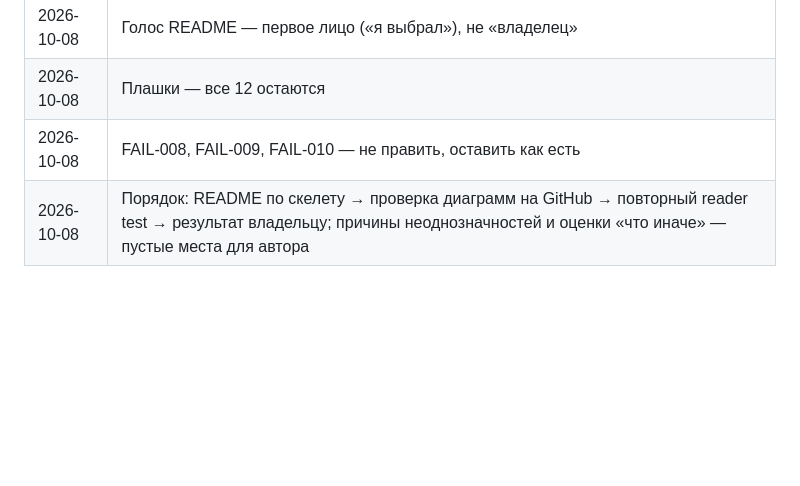
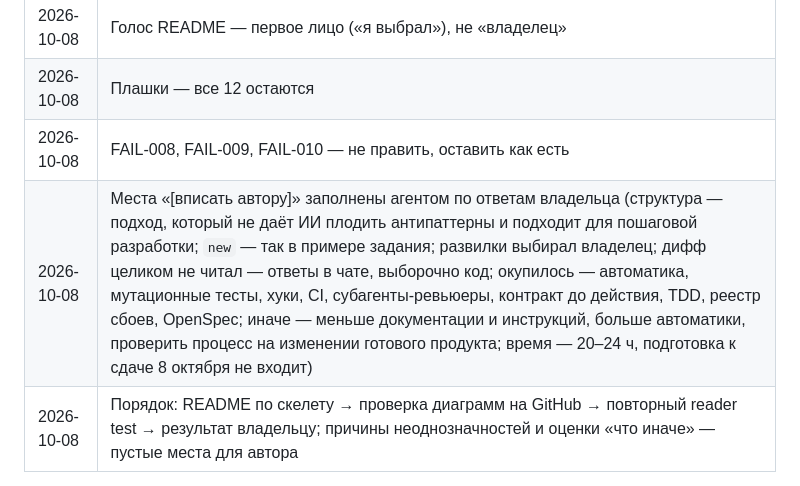
Before and after one commit to rikire/task-manager-api, a Markdown page: docs/readme-rework.md, the part around the change. Rendered like a GitHub page; blank space fills up the shorter version.

```diff
--- a/docs/readme-rework.md
+++ b/docs/readme-rework.md
@@ -36,6 +36,7 @@
 | 2026-10-08 | Голос README — первое лицо («я выбрал»), не «владелец» |
 | 2026-10-08 | Плашки — все 12 остаются |
 | 2026-10-08 | FAIL-008, FAIL-009, FAIL-010 — не править, оставить как есть |
+| 2026-10-08 | Места «[вписать автору]» заполнены агентом по ответам владельца (структура — подход, который не даёт ИИ плодить антипаттерны и подходит для пошаговой разработки; `new` — так в примере задания; развилки выбирал владелец; дифф целиком не читал — ответы в чате, выборочно код; окупилось — автоматика, мутационные тесты, хуки, CI, субагенты-ревьюеры, контракт до действия, TDD, реестр сбоев, OpenSpec; иначе — меньше документации и инструкций, больше автоматики, проверить процесс на изменении готового продукта; время — 20–24 ч, подготовка к сдаче 8 октября не входит) |
 | 2026-10-08 | Порядок: README по скелету → проверка диаграмм на GitHub → повторный reader test → результат владельцу; причины неоднозначностей и оценки «что иначе» — пустые места для автора |
 
 ## План
```
Also changed, not shown: README.md (+33 -16 lines).
